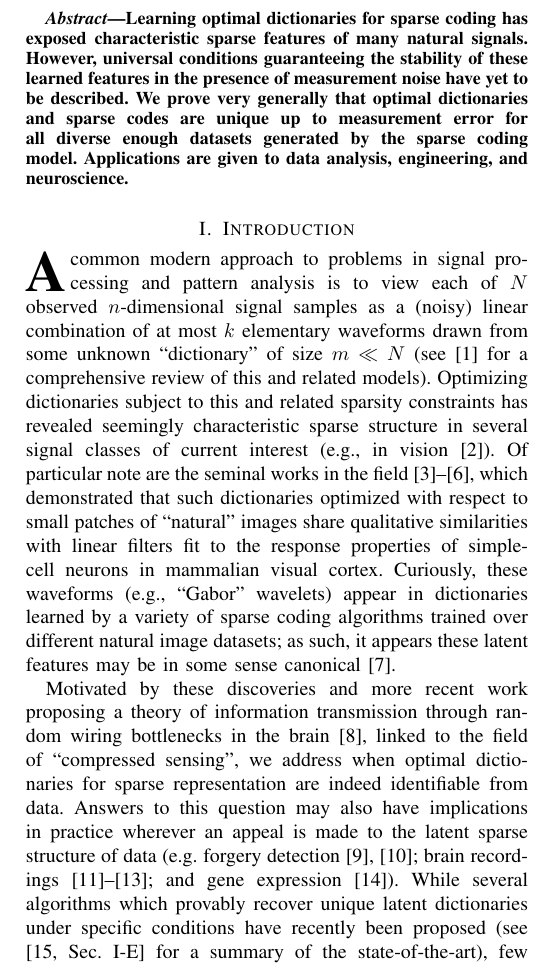
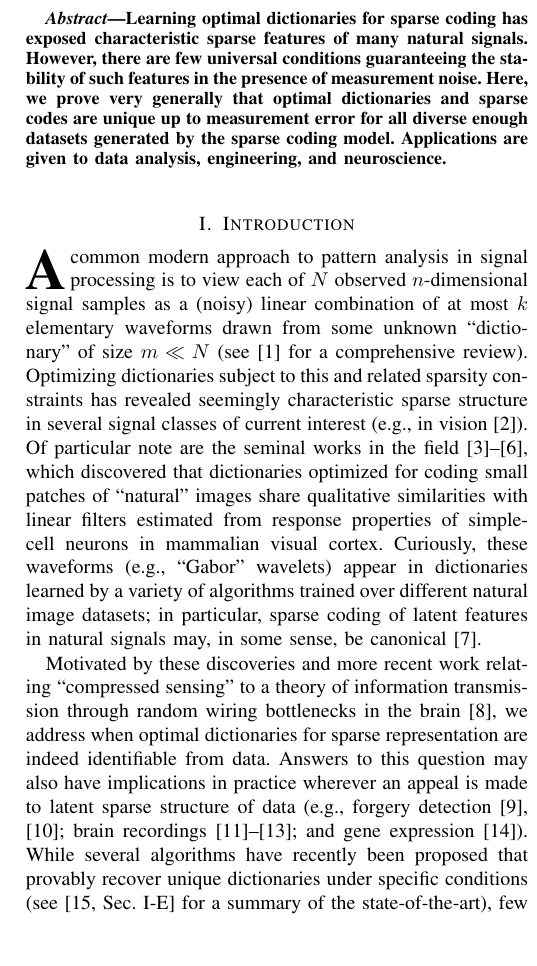
Before and after one commit to cjfinks/chaz-thm, a LaTeX paper (manuscripts/IEEE/final_submission.tex): part of one column of page 1 of 9, cut so that both start at the same text, the shorter picture padded with empty space. Compiled offline with pdfLaTeX; a missing font is replaced by an installed copy or a similar font; a LaTeX package or settings file that is missing is left out.

Commit message:
page 1 steam rolled

```diff
--- a/manuscripts/IEEE/final_submission.tex
+++ b/manuscripts/IEEE/final_submission.tex
@@ -60,7 +60,7 @@ Redwood Center for Theoretical Neuroscience, Berkeley, CA, USA
 % \keywords{Sparse coding, dictionary learning, matrix factorization, compressed sensing, inverse problems, blind source separation}
 
 \begin{abstract}
-Learning optimal dictionaries for sparse coding has exposed characteristic sparse features of many natural signals. However, universal conditions guaranteeing the stability of these learned features in the presence of measurement noise have yet to be described. We prove very generally that optimal dictionaries and sparse codes are unique up to measurement error for all diverse enough datasets generated by the sparse coding model. Applications are given to data analysis, engineering, and neuroscience.
+Learning optimal dictionaries for sparse coding has exposed characteristic sparse features of many natural signals. However, there are few universal conditions guaranteeing the stability of such features in the presence of measurement noise. Here, we prove very generally that optimal dictionaries and sparse codes are unique up to measurement error for all diverse enough datasets generated by the sparse coding model. Applications are given to data analysis, engineering, and neuroscience.
 \end{abstract}
 
 % Optional adjustment to line up main text (after abstract) of first page with line numbers, when using both lineno and twocolumn options.
@@ -70,16 +70,16 @@ Learning optimal dictionaries for sparse coding has exposed characteristic spars
 \section{Introduction}\label{Intro}
 %\IEEEPARstart{L}{earning} sparse representations of data has become an important step in modern solutions to problems in signal processing and pattern analysis.
 % \cite{sato1975method}
-\IEEEPARstart{A}{}common modern approach to problems in signal processing and pattern analysis is to view each of $N$ observed $n$-dimensional signal samples as a (noisy) linear combination of at most $k$ elementary waveforms drawn from some unknown ``dictionary" of size $m \ll N$ (see \cite{Zhang15} for a comprehensive review of this and related models).
+\IEEEPARstart{A}{}common modern approach to pattern analysis in signal processing is to view each of $N$ observed $n$-dimensional signal samples as a (noisy) linear combination of at most $k$ elementary waveforms drawn from some unknown ``dictionary" of size $m \ll N$ (see \cite{Zhang15} for a comprehensive review).
 Optimizing dictionaries subject to this and related sparsity constraints has revealed seemingly characteristic sparse structure in several signal classes of current interest (e.g., in vision \cite{wang2015sparse}).
-Of particular note are the seminal works in the field \cite{Olshausen96, hurri1996image, bell1997independent, van1998independent}, which demonstrated that such dictionaries optimized with respect to small patches of ``natural" images share qualitative similarities with linear filters fit to the response properties of simple-cell neurons in mammalian visual cortex. Curiously, these waveforms (e.g., ``Gabor'' wavelets) appear in dictionaries learned by a variety of sparse coding algorithms trained over different natural image datasets; as such, it appears these latent features may be in some sense canonical \cite{donoho2001can}.
+Of particular note are the seminal works in the field \cite{Olshausen96, hurri1996image, bell1997independent, van1998independent}, which discovered that dictionaries optimized for coding small patches of ``natural" images share qualitative similarities with linear filters estimated from response properties of simple-cell neurons in mammalian visual cortex. Curiously, these waveforms (e.g., ``Gabor'' wavelets) appear in dictionaries learned by a variety of algorithms trained over different natural image datasets; in particular, sparse coding of  latent features in natural signals may, in some sense, be canonical \cite{donoho2001can}.
 
-Motivated by these discoveries and more recent work proposing a theory of information transmission through random wiring bottlenecks in the brain \cite{Isely10}, linked to the field of ``compressed sensing", we address when optimal dictionaries for sparse representation are indeed identifiable from data. Answers to this question may also have implications in practice wherever an appeal is made to the latent sparse structure of data (e.g. forgery detection \cite{hughes2010, olshausen2010applied}; brain recordings \cite{jung2001imaging, agarwal2014spatially, lee2016sparse}; and gene expression \cite{wu2016stability}). While several algorithms which provably recover unique latent dictionaries under specific conditions have recently been proposed (see \cite[Sec.~I-E]{Sun16} for a summary of the state-of-the-art), few theorems can be invoked to justify the consistency of inference under this model of data more broadly. To our knowledge, a universal guarantee of the uniqueness and stability of learned dictionaries and the sparse representations they induce over noisy data has yet to appear in the literature.
+Motivated by these discoveries and more recent work relating ``compressed sensing" to a theory of information transmission through random wiring bottlenecks in the brain \cite{Isely10}, we address when optimal dictionaries for sparse representation are indeed identifiable from data. Answers to this question may also have implications in practice wherever an appeal is made to latent sparse structure of data (e.g., forgery detection \cite{hughes2010, olshausen2010applied}; brain recordings \cite{jung2001imaging, agarwal2014spatially, lee2016sparse}; and gene expression \cite{wu2016stability}). While several algorithms have recently been proposed that provably recover unique dictionaries under specific conditions (see \cite[Sec.~I-E]{Sun16} for a summary of the state-of-the-art), few theorems can be invoked to justify the consistency of inference under this model of data more broadly. To our knowledge, a universal guarantee of the uniqueness and stability of learned dictionaries and the sparse representations they induce when data is noisy has yet to appear in the literature.
 % in justifying the identification of forged paintings by their anomalous sparse representations \cite{hughes2010},
 
-Here, we prove very generally that uniqueness and stability is a typical property of the dictionary learning problem described above. More specifically,  we show that dictionaries injective on a sparse domain are identifiable from \mbox{$N = m(k-1){m \choose k} + m$} noisy sparse linear combinations of their columns up to an error that is linear in the noise (Thm.~\ref{DeterministicUniquenessTheorem}). In fact, provided $n \geq \min(2k,m)$, in almost all cases the problem is well-posed (as per Hadamard \cite{Hadamard1902}) given enough data (Cor.~\ref{ProbabilisticCor}). These guarantees also hold for a related (and perhaps more commonly posed) optimization problem which seeks a dictionary minimizing the average number of elementary waveforms required to reconstruct each sample of the dataset. Importantly, in both cases our explicit, universal guarantees apply without the imposition of \emph{any} constraints on learned dictionaries  (e.g. that they, too, be injective over some domain) beyond an upper bound on dictionary size, which is necessary in any case to avoid a trivial solution (e.g. allowing for $m = N$ elementary waveforms). %That is, every pair of solutions of comparable size has some number of dictionary elements in common (up to noise), and similarly so for the coefficients of sparse codes they induce.
+Here, we prove very generally that uniqueness and stability is a typical property of sparse dictionary learning. More specifically,  we show that dictionaries injective on a sparse domain are identifiable from \mbox{$N = m(k-1){m \choose k} + m$} noisy sparse linear combinations of their columns up to an error that is linear in the noise (Thm.~\ref{DeterministicUniquenessTheorem}). In fact, provided $n \geq \min(2k,m)$, in almost all cases the problem is well-posed (as per Hadamard \cite{Hadamard1902}) given enough data (Cor.~\ref{ProbabilisticCor}). These guarantees also hold for a related (and perhaps more commonly posed) optimization problem which seeks a dictionary minimizing the average number of elementary waveforms required to reconstruct each sample of the dataset (Thm.~\ref{SLCopt}). Importantly, in both cases our explicit, universal guarantees apply without the imposition of \emph{any} constraints on learned dictionaries  (e.g. that they, too, be injective over some domain) beyond an upper bound on dictionary size, which is necessary in any case to avoid a trivial solution (e.g., allowing for $m = N$ elementary waveforms). %That is, every pair of solutions of comparable size has some number of dictionary elements in common (up to noise), and similarly so for the coefficients of sparse codes they induce.
 
-To state things precisely, let $\mathbf{A} \in \mathbb R^{n \times m}$ be a matrix with columns $\mathbf{A}_j$ ($j = 1,\ldots,m$) and let dataset $Z$ consist of measurements:
+More precisely, let $\mathbf{A} \in \mathbb R^{n \times m}$ be a matrix with columns $\mathbf{A}_j$ ($j = 1,\ldots,m$) and let dataset $Z$ consist of measurements:
 \begin{align}\label{LinearModel}
 \mathbf{z}_i = \mathbf{A}\mathbf{x}_i + \mathbf{n}_i,\ \ \  \text{$i=1,\ldots,N$},
 \end{align}
@@ -91,7 +91,9 @@ for $k$-\emph{sparse} $\mathbf{x}_i \in \mathbb{R}^m$ having at most $k<m$ nonze
 Find a real matrix $\mathbf{B}$ and $k$-sparse $\mathbf{\overline x}_1, \ldots, \mathbf{\overline x}_N$ that satisfy $\|\mathbf{z}_i - \mathbf{B}\mathbf{\overline x}_i\|_2 \leq \eta$ for all $i$.
 \end{problem}
 
-Note that as stated, every solution to this problem represents infinitely many equivalent alternatives $\mathbf{BPD}$ and $\mathbf{D}^{-1}\mathbf{P}^{\top}\mathbf{\overline x}_1, \ldots, \mathbf{D}^{-1}\mathbf{P}^{\top}\mathbf{\overline x}_N$ parametrized by a choice of permutation matrix $\mathbf{P}$ and invertible diagonal matrix $\mathbf{D}$. Identifying these alternatives gives a set of elementary waveforms (the columns of $\mathbf{B}$)  up to some arbitrary scale and their associated sparse coefficients (the entries of $\mathbf{x}_i$) for reconstructing each data point $\mathbf{z}_i$. Previous theoretical work addressing the noiseless case $\eta =0$ (e.g., \cite{li2004analysis, Georgiev05, Aharon06, Hillar15}) for matrices $\mathbf{B}$ having exactly $m$ columns has shown that the solution to Prob.~\ref{InverseProblem}, when it exists, is unique up to these equivalent labeling and scaling ambiguities provided the $\mathbf{x}_i$ are sufficiently diverse and the matrix $\mathbf{A}$ satisfies the \textit{spark condition}:
+Note that every solution to Prob.~\ref{InverseProblem} represents infinitely many equivalent alternatives $\mathbf{BPD}$ and $\mathbf{D}^{-1}\mathbf{P}^{\top}\mathbf{\overline x}_1, \ldots, \mathbf{D}^{-1}\mathbf{P}^{\top}\mathbf{\overline x}_N$ parametrized by a choice of permutation matrix $\mathbf{P}$ and invertible diagonal matrix $\mathbf{D}$. Identifying these ambiguities (labelling and scale) yields a set of elementary waveforms (the columns of $\mathbf{B}$) and their associated sparse coefficients (the entries of $\mathbf{\overline x}_i$) for reconstructing each data point $\mathbf{z}_i$.
+
+Previous theoretical work addressing the noiseless case $\eta =0$ (e.g., \cite{li2004analysis, Georgiev05, Aharon06, Hillar15}) for matrices $\mathbf{B}$ having exactly $m$ columns has shown that a solution to Prob.~\ref{InverseProblem}, when it exists, is unique up to such relabeling and rescaling provided the $\mathbf{x}_i$ are sufficiently diverse and $\mathbf{A}$ satisfies the \textit{spark condition}:
 \begin{align}\label{SparkCondition}
 \mathbf{A}\mathbf{x}_1 = \mathbf{A}\mathbf{x}_2 \implies \mathbf{x}_1 = \mathbf{x}_2, \ \ \ \text{for all $k$-sparse } \mathbf{x}_1, \mathbf{x}_2,
 \end{align}
```
Also changed, not shown: manuscripts/IEEE/final_submission.tex (4 more changed lines).
